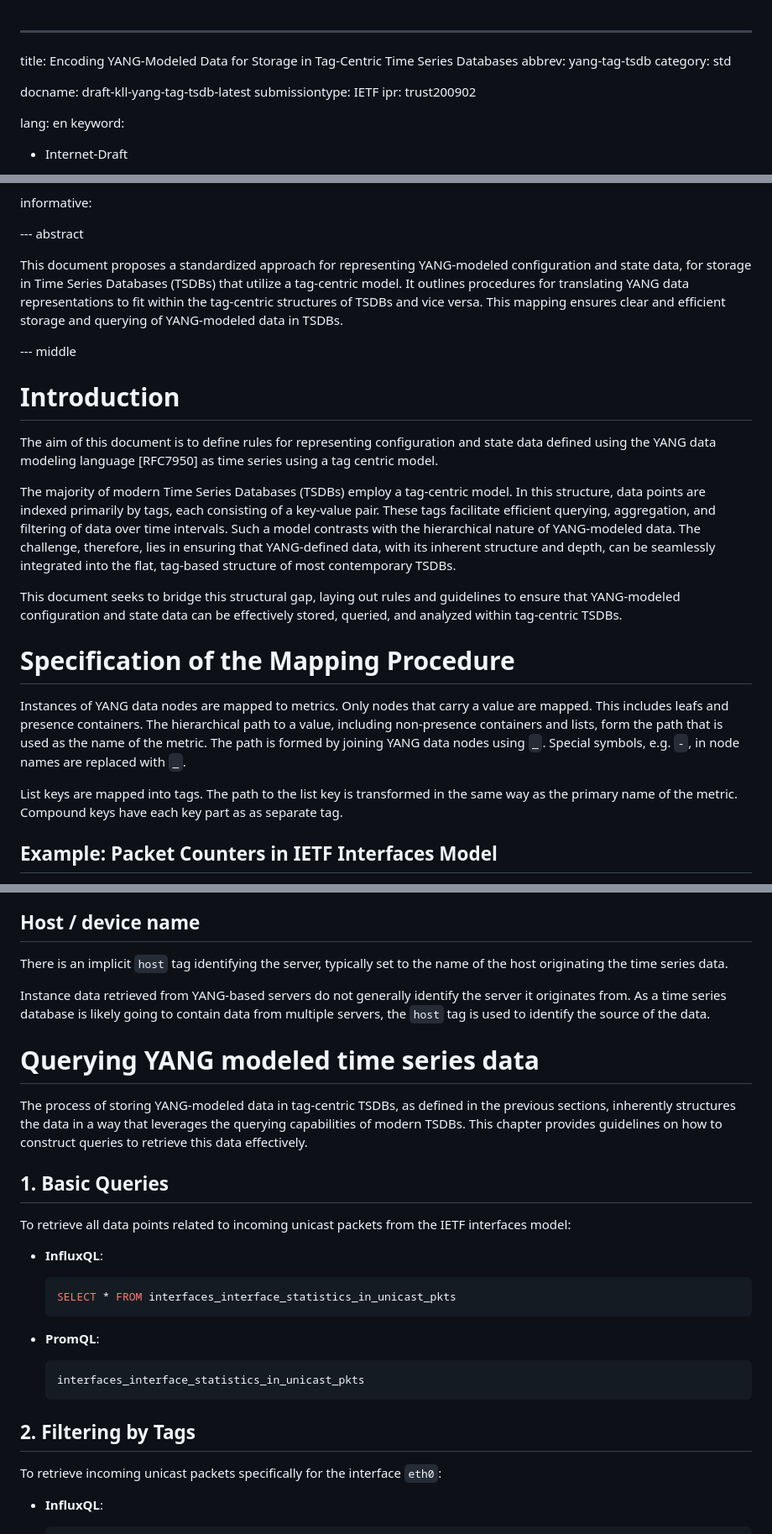
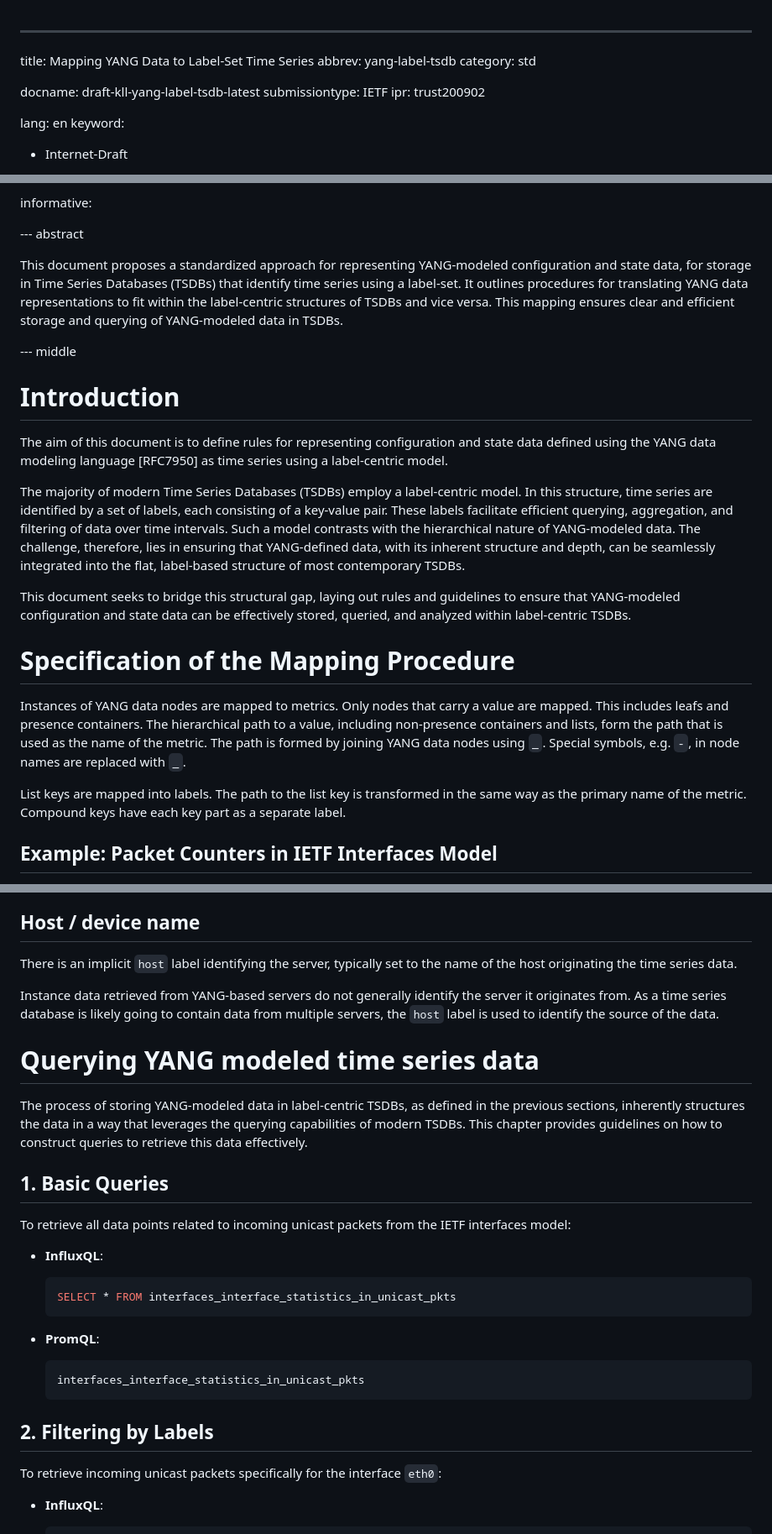
Before and after one commit to plajjan/draft-kll-yang-tag-tsdb, a Markdown page: draft-kll-yang-label-tsdb.md, 3 parts joined by grey strips. Shown at 84% size. GitHub-like rendering.

Commit message:
Use label rather than tag & rename
Prefer label instead of tag throughout document which also means rename.

````diff
--- a/draft-kll-yang-tag-tsdb.md
+++ b/draft-kll-yang-label-tsdb.md
@@ -1,9 +1,9 @@
 ---
-title: Encoding YANG-Modeled Data for Storage in Tag-Centric Time Series Databases
-abbrev: yang-tag-tsdb
+title: Mapping YANG Data to Label-Set Time Series
+abbrev: yang-label-tsdb
 category: std
 
-docname: draft-kll-yang-tag-tsdb-latest
+docname: draft-kll-yang-label-tsdb-latest
 submissiontype: IETF
 ipr: trust200902
 
@@ -29,24 +29,23 @@ informative:
 
 --- abstract
 
-This document proposes a standardized approach for representing YANG-modeled configuration and state data, for storage in Time Series Databases (TSDBs) that utilize a tag-centric model. It outlines procedures for translating YANG data representations to fit within the tag-centric structures of TSDBs and vice versa. This mapping ensures clear and efficient storage and querying of YANG-modeled data in TSDBs.
+This document proposes a standardized approach for representing YANG-modeled configuration and state data, for storage in Time Series Databases (TSDBs) that identify time series using a label-set. It outlines procedures for translating YANG data representations to fit within the label-centric structures of TSDBs and vice versa. This mapping ensures clear and efficient storage and querying of YANG-modeled data in TSDBs.
 
 --- middle
 
 # Introduction
 
-The aim of this document is to define rules for representing configuration and state data defined using the YANG data modeling language [RFC7950] as time series using a tag centric model.
+The aim of this document is to define rules for representing configuration and state data defined using the YANG data modeling language [RFC7950] as time series using a label-centric model.
 
-The majority of modern Time Series Databases (TSDBs) employ a tag-centric model. In this structure, data points are indexed primarily by tags, each consisting of a key-value pair. These tags facilitate efficient querying, aggregation, and filtering of data over time intervals. Such a model contrasts with the hierarchical nature of YANG-modeled data. The challenge, therefore, lies in ensuring that YANG-defined data, with its inherent structure and depth, can be seamlessly integrated into the flat, tag-based structure of most contemporary TSDBs.
+The majority of modern Time Series Databases (TSDBs) employ a label-centric model. In this structure, time series are identified by a set of labels, each consisting of a key-value pair. These labels facilitate efficient querying, aggregation, and filtering of data over time intervals. Such a model contrasts with the hierarchical nature of YANG-modeled data. The challenge, therefore, lies in ensuring that YANG-defined data, with its inherent structure and depth, can be seamlessly integrated into the flat, label-based structure of most contemporary TSDBs.
 
-This document seeks to bridge this structural gap, laying out rules and guidelines to ensure that YANG-modeled configuration and state data can be effectively stored, queried, and analyzed within tag-centric TSDBs.
-
+This document seeks to bridge this structural gap, laying out rules and guidelines to ensure that YANG-modeled configuration and state data can be effectively stored, queried, and analyzed within label-centric TSDBs.
 
 # Specification of the Mapping Procedure
 
 Instances of YANG data nodes are mapped to metrics. Only nodes that carry a value are mapped. This includes leafs and presence containers. The hierarchical path to a value, including non-presence containers and lists, form the path that is used as the name of the metric. The path is formed by joining YANG data nodes using `_`. Special symbols, e.g. `-`, in node names are replaced with `_`.
 
-List keys are mapped into tags. The path to the list key is transformed in the same way as the primary name of the metric. Compound keys have each key part as as separate tag.
+List keys are mapped into labels. The path to the list key is transformed in the same way as the primary name of the metric. Compound keys have each key part as a separate label.
 
 ## Example: Packet Counters in IETF Interfaces Model
 
@@ -113,14 +112,13 @@ Choice constructs from YANG are disregarded and not enforced during the mapping
 
 ## Host / device name
 
-There is an implicit `host` tag identifying the server, typically set to the name of the host originating the time series data.
+There is an implicit `host` label identifying the server, typically set to the name of the host originating the time series data.
 
-Instance data retrieved from YANG-based servers do not generally identify the server it originates from. As a time series database is likely going to contain data from multiple servers, the `host` tag is used to identify the source of the data.
-
+Instance data retrieved from YANG-based servers do not generally identify the server it originates from. As a time series database is likely going to contain data from multiple servers, the `host` label is used to identify the source of the data.
 
 # Querying YANG modeled time series data
 
-The process of storing YANG-modeled data in tag-centric TSDBs, as defined in the previous sections, inherently structures the data in a way that leverages the querying capabilities of modern TSDBs. This chapter provides guidelines on how to construct queries to retrieve this data effectively.
+The process of storing YANG-modeled data in label-centric TSDBs, as defined in the previous sections, inherently structures the data in a way that leverages the querying capabilities of modern TSDBs. This chapter provides guidelines on how to construct queries to retrieve this data effectively.
 
 ## 1. **Basic Queries**
 
@@ -136,7 +134,7 @@ To retrieve all data points related to incoming unicast packets from the IETF in
   interfaces_interface_statistics_in_unicast_pkts
   ```
 
-## 2. **Filtering by Tags**
+## 2. **Filtering by Labels**
 
 To retrieve incoming unicast packets specifically for the interface `eth0`:
 
````
Also changed, not shown: other parts of draft-kll-yang-label-tsdb.md (+5 -5 lines).
